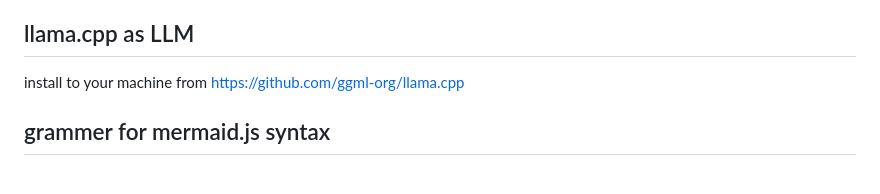
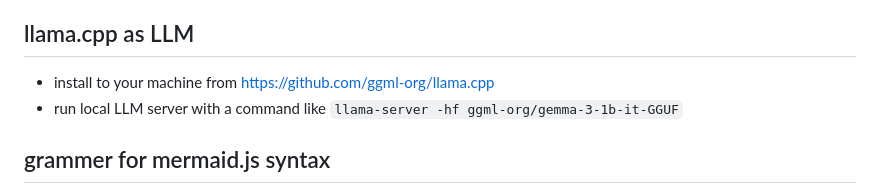
Before and after one commit to canbax/text-to-mermaid, a Markdown page: README.md, the part around the change. GitHub-like rendering.

Commit message:
refactor: add llm.cpp command to readme

```diff
--- a/README.md
+++ b/README.md
@@ -109,7 +109,8 @@ We do not use scraped web data, which is often expansive. We rely on **Synthetic
 
 ## llama.cpp as LLM
 
-install to your machine from https://github.com/ggml-org/llama.cpp
+- install to your machine from https://github.com/ggml-org/llama.cpp
+- run local LLM server with a command like `llama-server -hf ggml-org/gemma-3-1b-it-GGUF`
 
 ## grammer for mermaid.js syntax
 
```
